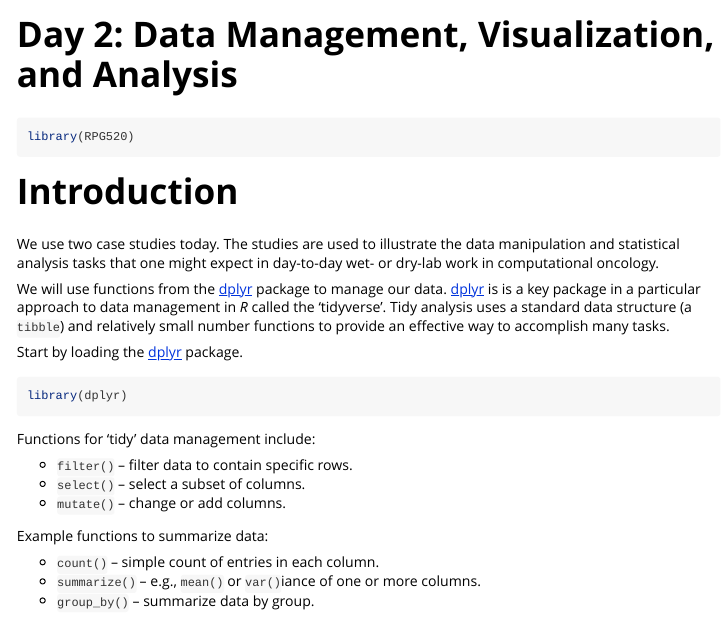
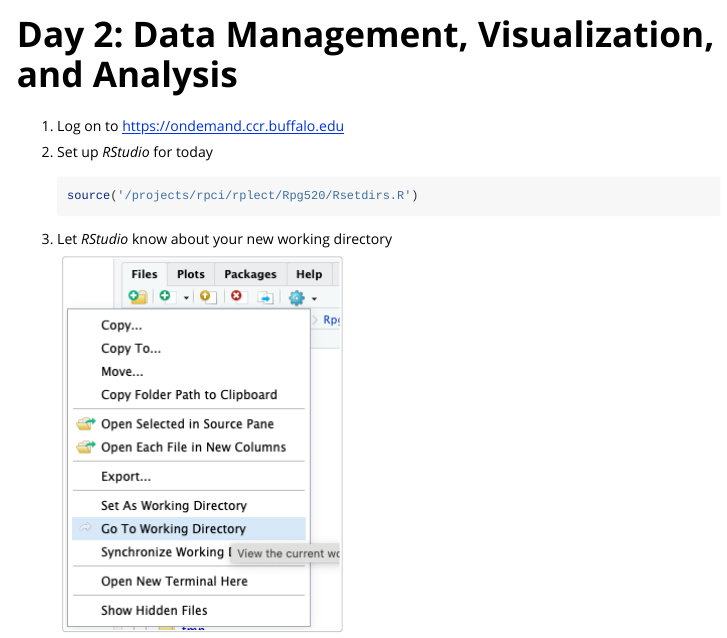
Before and after one commit to mtmorgan/RPG520, an R Markdown document (vignettes/day_2.Rmd): the page in a window 1100 px wide, from its top. Rendered offline with R 4.5, knitr and Pandoc, with nearby package versions; some code elsewhere in the file could not run offline; long lines of code are wrapped.

Commit message:
instructions for days 2 & 3

````diff
--- a/vignettes/day_2.Rmd
+++ b/vignettes/day_2.Rmd
@@ -14,9 +14,17 @@ knitr::opts_chunk$set(
 )
 ```
 
-```{r setup, message = FALSE}
-library(RPG520)
-```
+1. Log on to <https://ondemand.ccr.buffalo.edu>
+
+2. Set up *RStudio* for today
+
+    ```{r, eval = FALSE}
+    source('/projects/rpci/rplect/Rpg520/Rsetdirs.R')
+    ```
+
+3. Let *RStudio* know about your new working directory
+
+    <img src='images/rstudio-config.png'>
 
 # Introduction
 
````
Also changed, not shown: vignettes/day_1.Rmd (+1 -1 lines), vignettes/day_3.Rmd (+11 -3 lines), vignettes/images/rstudio-config.png (added), 1 other file.
